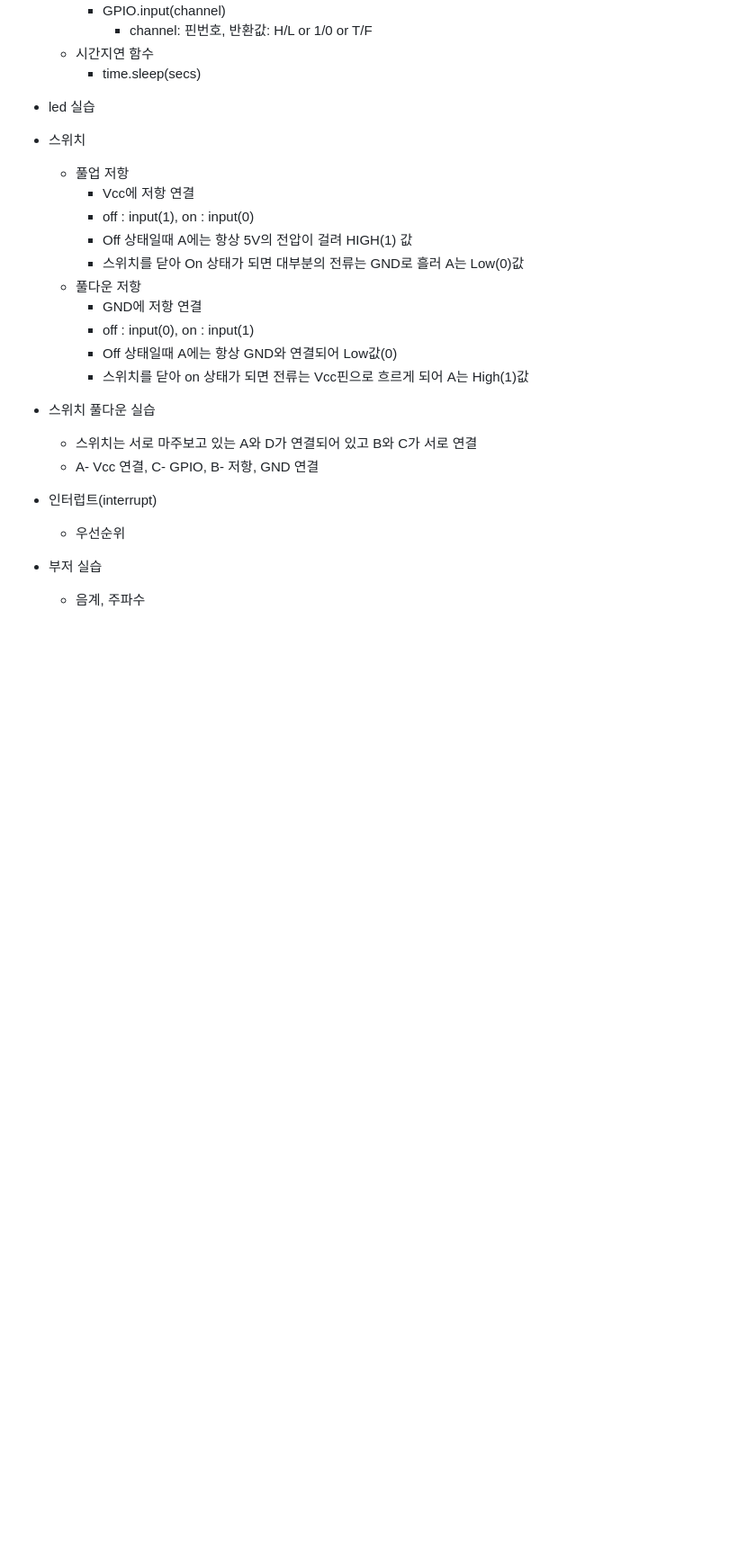
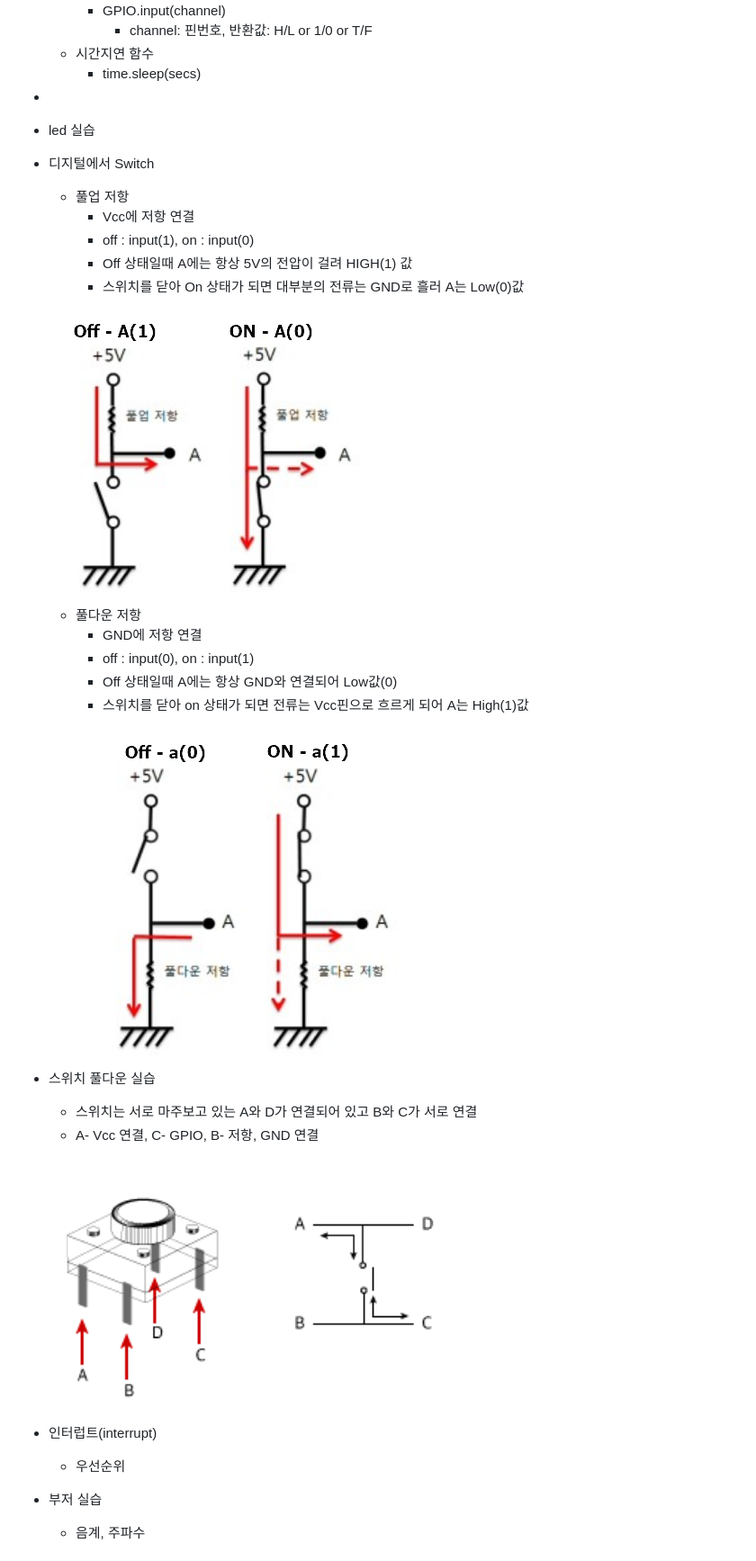
Before and after one commit to Juhyi/IoT-OpenHardware-platform, a Markdown page: README.md, the part around the change printed below. Shown: that part at 90% size. GitHub-like rendering; blank space fills up the shorter version.

```diff
--- a/README.md
+++ b/README.md
@@ -25,22 +34,31 @@ IoT 오픈하드웨어 플랫폼 활용 레포지토리
             - channel: 핀번호, 반환값: H/L or 1/0 or T/F
     - 시간지연 함수
         - time.sleep(secs)
-
+-
 - led 실습
-- 스위치
+- 디지털에서 Switch
     - 풀업 저항
         - Vcc에 저항 연결
         - off : input(1), on : input(0)
         - Off 상태일때 A에는 항상 5V의 전압이 걸려 HIGH(1) 값
         - 스위치를 닫아 On 상태가 되면 대부분의 전류는 GND로 흘러 A는 Low(0)값
+
+    ![풀업 저항](https://github.com/Juhyi/IoT-OpenHardware-platform/blob/main/imges/raspi004.png)
+
     - 풀다운 저항
         - GND에 저항 연결
         - off : input(0), on : input(1)
         - Off 상태일때 A에는 항상 GND와 연결되어 Low값(0)
         - 스위치를 닫아 on 상태가 되면 전류는 Vcc핀으로 흐르게 되어 A는 High(1)값
+
+    ![풀다운 저항](https://github.com/Juhyi/IoT-OpenHardware-platform/blob/main/imges/raspi003.png)
+
 - 스위치 풀다운 실습
     - 스위치는 서로 마주보고 있는 A와 D가 연결되어 있고 B와 C가 서로 연결
     - A- Vcc 연결, C- GPIO, B- 저항, GND 연결
+
+    ![확인 결과](https://github.com/Juhyi/IoT-OpenHardware-platform/blob/main/imges/raspi005.png)
+
 
 - 인터럽트(interrupt)
     - 우선순위
```
Also changed, not shown: other parts of README.md (+29 -0 lines), imges/raspi006.png (added).
